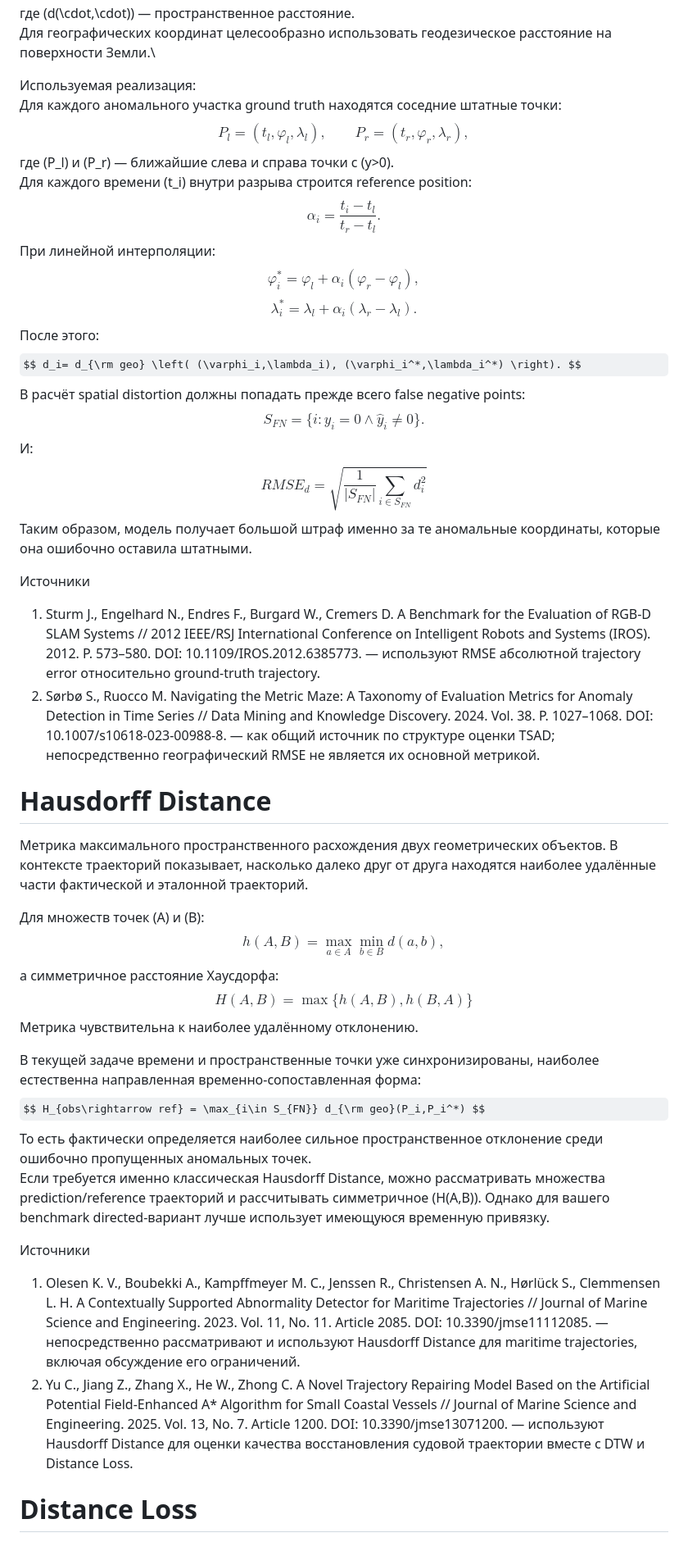
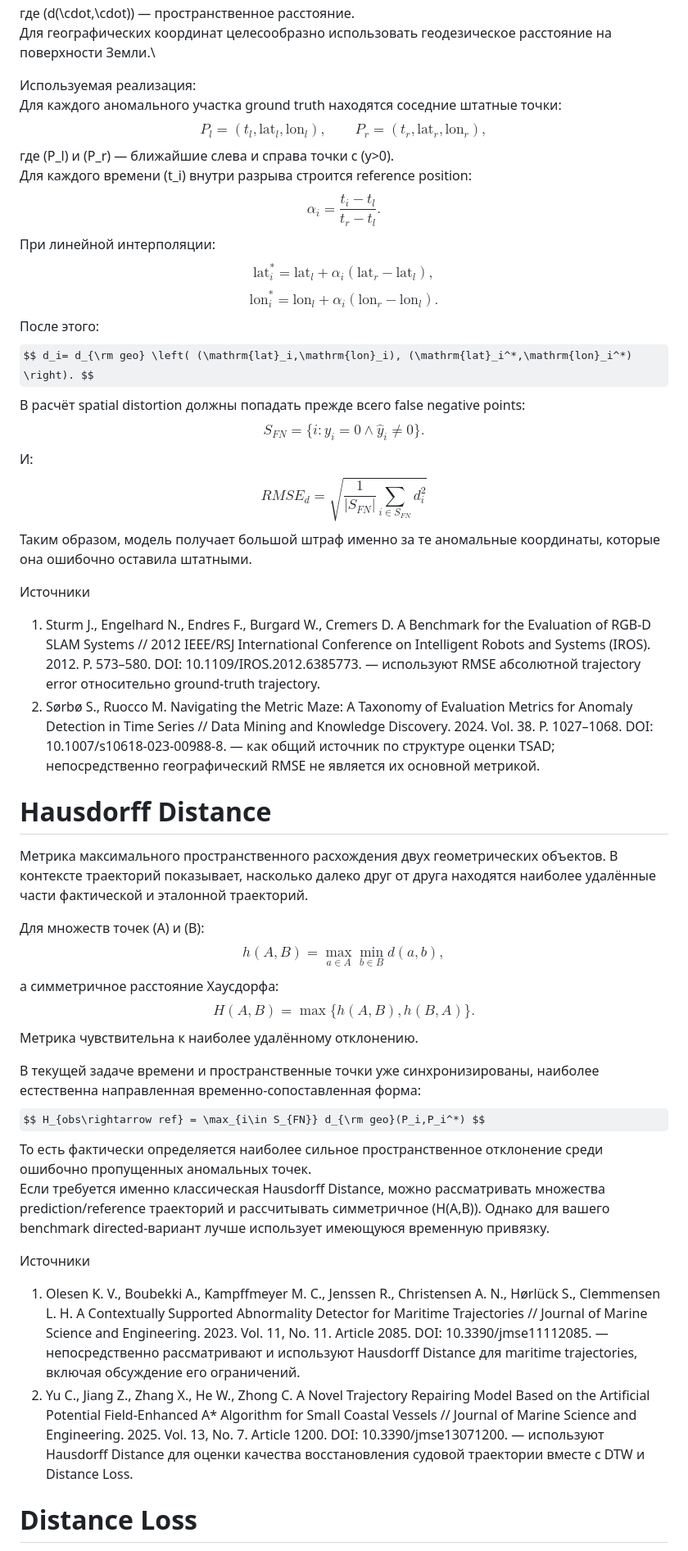
Before and after one commit to Nemo121007/statistical_researchs, a Markdown page: metrics.md, the part around one of its changes. Shown at 82% size. GitHub-like rendering; some formulas as TeX source.

```diff
--- a/metrics.md
+++ b/metrics.md
@@ -117,23 +140,27 @@ $$ RMSE_d = \sqrt{ \frac{1}{N} \sum_{i=1}^{N}d_i^2 } $$
 
 Используемая реализация:\
 Для каждого аномального участка ground truth находятся соседние штатные точки:
-$$ P_l=(t_l,\varphi_l,\lambda_l), \qquad P_r=(t_r,\varphi_r,\lambda_r), $$
+$$ P_l=(t_l,\mathrm{lat}_l,\mathrm{lon}_l), \qquad P_r=(t_r,\mathrm{lat}_r,\mathrm{lon}_r), $$
 где \(P_l\) и \(P_r\) — ближайшие слева и справа точки с \(y>0\).\
 Для каждого времени \(t_i\) внутри разрыва строится reference position:
 $$ \alpha_i= \frac{t_i-t_l}{t_r-t_l}. $$
 При линейной интерполяции:
-$$ \varphi_i^*= \varphi_l+ \alpha_i(\varphi_r-\varphi_l), $$ $$ \lambda_i^*= \lambda_l+ \alpha_i(\lambda_r-\lambda_l). $$
+$$ \mathrm{lat}_i^*= \mathrm{lat}_l+ \alpha_i(\mathrm{lat}_r-\mathrm{lat}_l), $$ $$ \mathrm{lon}_i^*= \mathrm{lon}_l+ \alpha_i(\mathrm{lon}_r-\mathrm{lon}_l). $$
 После этого:
-$$ d_i= d_{\rm geo} \left( (\varphi_i,\lambda_i), (\varphi_i^*,\lambda_i^*) \right). $$
+$$ d_i= d_{\rm geo} \left( (\mathrm{lat}_i,\mathrm{lon}_i), (\mathrm{lat}_i^*,\mathrm{lon}_i^*) \right). $$
 В расчёт spatial distortion должны попадать прежде всего false negative points:
 $$ S_{FN} = \{i:y_i=0\land\hat y_i\neq0\}. $$
 И:
-$$ RMSE_d= \sqrt{ \frac{1}{|S_{FN}|} \sum_{i\in S_{FN}}d_i^2 } $$
+$$ RMSE_d= \sqrt{ \frac{1}{|S_{FN}|} \sum_{i\in S_{FN}}d_i^2 }$$
 Таким образом, модель получает большой штраф именно за те аномальные координаты, которые она ошибочно оставила штатными.
 
 Источники
-1. Sturm J., Engelhard N., Endres F., Burgard W., Cremers D. A Benchmark for the Evaluation of RGB-D SLAM Systems // 2012 IEEE/RSJ International Conference on Intelligent Robots and Systems (IROS). 2012. P. 573–580. DOI: 10.1109/IROS.2012.6385773. — используют RMSE абсолютной trajectory error относительно ground-truth trajectory.
-2. Sørbø S., Ruocco M. Navigating the Metric Maze: A Taxonomy of Evaluation Metrics for Anomaly Detection in Time Series // Data Mining and Knowledge Discovery. 2024. Vol. 38. P. 1027–1068. DOI: 10.1007/s10618-023-00988-8. — как общий источник по структуре оценки TSAD; непосредственно географический RMSE не является их основной метрикой.
+1. Sturm J., Engelhard N., Endres F., Burgard W., Cremers D. A Benchmark for the Evaluation of RGB-D SLAM Systems
+// 2012 IEEE/RSJ International Conference on Intelligent Robots and Systems (IROS). 2012. P. 573–580.
+DOI: 10.1109/IROS.2012.6385773. — используют RMSE абсолютной trajectory error относительно ground-truth trajectory.
+2. Sørbø S., Ruocco M. Navigating the Metric Maze: A Taxonomy of Evaluation Metrics for Anomaly Detection in
+Time Series // Data Mining and Knowledge Discovery. 2024. Vol. 38. P. 1027–1068. DOI: 10.1007/s10618-023-00988-8.
+— как общий источник по структуре оценки TSAD; непосредственно географический RMSE не является их основной метрикой.
 
 # Hausdorff Distance #
 Метрика максимального пространственного расхождения двух геометрических объектов. В контексте траекторий показывает, насколько далеко друг от друга находятся наиболее удалённые части фактической и эталонной траекторий.
@@ -141,7 +168,7 @@ $$ RMSE_d= \sqrt{ \frac{1}{|S_{FN}|} \sum_{i\in S_{FN}}d_i^2 } $$
 Для множеств точек \(A\) и \(B\):
 $$ h(A,B) = \max_{a\in A}\min_{b\in B}d(a,b), $$
 а симметричное расстояние Хаусдорфа:
-$$ H(A,B)= \max \{h(A,B),h(B,A)\} $$
+$$ H(A,B)= \max \{h(A,B),h(B,A)\}. $$
 Метрика чувствительна к наиболее удалённому отклонению.
 
 В текущей задаче времени и пространственные точки уже синхронизированы, наиболее естественна направленная
@@ -153,8 +180,12 @@ $$ H_{obs\rightarrow ref} = \max_{i\in S_{FN}} d_{\rm geo}(P_i,P_i^*) $$
 рассчитывать симметричное \(H(A,B)\). Однако для вашего benchmark directed-вариант лучше использует имеющуюся временную привязку.
 
 Источники
-1. Olesen K. V., Boubekki A., Kampffmeyer M. C., Jenssen R., Christensen A. N., Hørlück S., Clemmensen L. H. A Contextually Supported Abnormality Detector for Maritime Trajectories // Journal of Marine Science and Engineering. 2023. Vol. 11, No. 11. Article 2085. DOI: 10.3390/jmse11112085. — непосредственно рассматривают и используют Hausdorff Distance для maritime trajectories, включая обсуждение его ограничений.
-2. Yu C., Jiang Z., Zhang X., He W., Zhong C. A Novel Trajectory Repairing Model Based on the Artificial Potential Field-Enhanced A* Algorithm for Small Coastal Vessels // Journal of Marine Science and Engineering. 2025. Vol. 13, No. 7. Article 1200. DOI: 10.3390/jmse13071200. — используют Hausdorff Distance для оценки качества восстановления судовой траектории вместе с DTW и Distance Loss.
+1. Olesen K. V., Boubekki A., Kampffmeyer M. C., Jenssen R., Christensen A. N., Hørlück S.,
+Clemmensen L. H. A Contextually Supported Abnormality Detector for Maritime Trajectories //
+Journal of Marine Science and Engineering. 2023. Vol. 11, No. 11. Article 2085. DOI: 10.3390/jmse11112085. — непосредственно рассматривают и используют Hausdorff Distance для maritime trajectories, включая обсуждение его ограничений.
+2. Yu C., Jiang Z., Zhang X., He W., Zhong C. A Novel Trajectory Repairing Model Based on the Artificial Potential
+Field-Enhanced A* Algorithm for Small Coastal Vessels // Journal of Marine Science and Engineering. 2025. Vol. 13,
+No. 7. Article 1200. DOI: 10.3390/jmse13071200. — используют Hausdorff Distance для оценки качества восстановления судовой траектории вместе с DTW и Distance Loss.
 
 # Distance Loss #
 Разность полной длины сравниваемой и эталонной траекторий. Метрика характеризует изменение пройденного расстояния вследствие пространственного искажения траектории и особенно чувствительна к лишним петлям, резким отклонениям и другим изменениям геометрии пути.
```
Also changed, not shown: other parts of metrics.md (+44 -19 lines).
